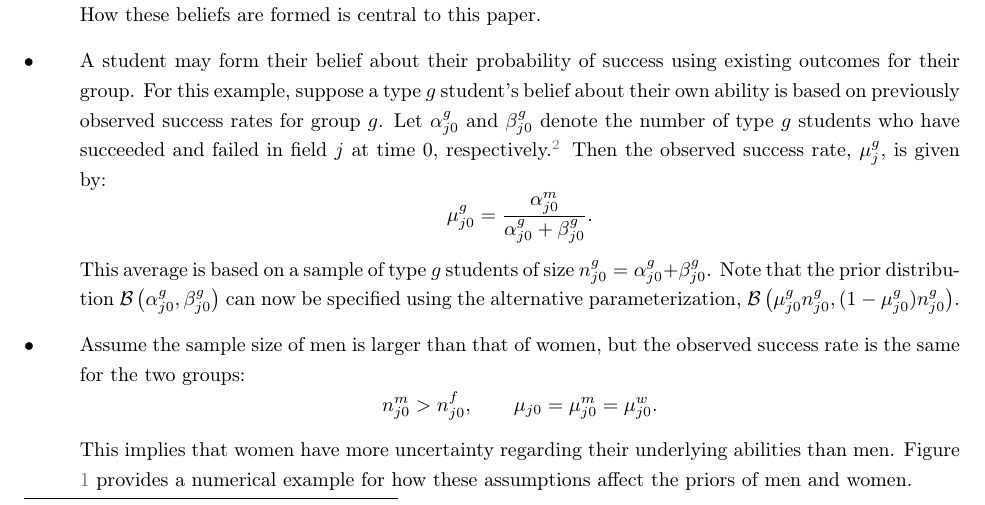
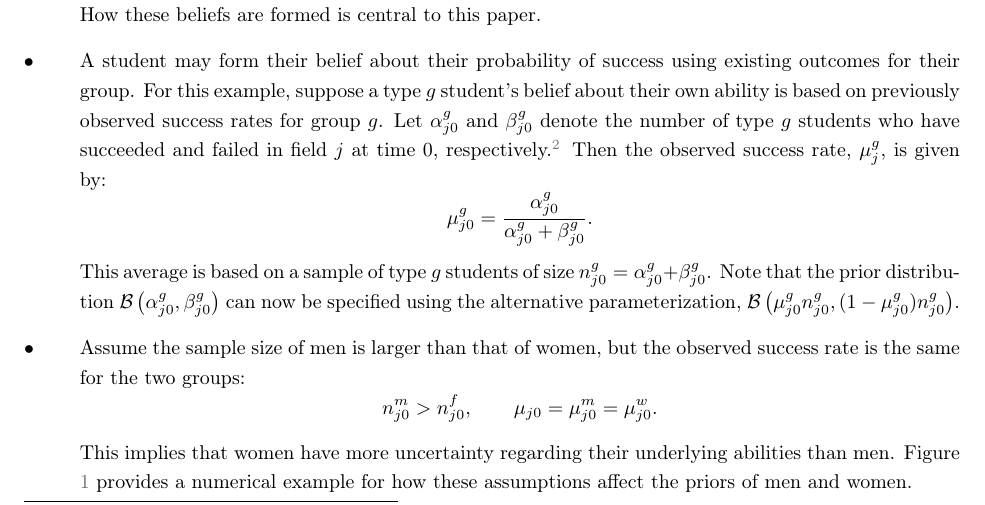
Before and after one commit to tara-sullivan/hcs, a LaTeX document (notes/notes-01-03/outline.tex): part of page 3 of 5, cut so that both start at the same text. Compiled offline with pdfLaTeX.

```diff
--- a/notes/notes-01-03/outline.tex
+++ b/notes/notes-01-03/outline.tex
@@ -446,7 +446,7 @@
 Then the observed success rate, $\mu_{j}^g$, is given by:
 \begin{equation*}
 \mu_{j0}^g =
-  \frac{\alpha_{j0}^m}{\alpha_{j0}^g + \beta_{j0}^g}.
+  \frac{\alpha_{j0}^g}{\alpha_{j0}^g + \beta_{j0}^g}.
   %\mu_{j0} =
   %\frac{\alpha_{j0}^m}{\alpha_{j0}^m + \beta_{j0}^m} =
   %\frac{\alpha_{j0}^f}{\alpha_{j0}^f + \beta_{j0}^f}
```
Also changed, not shown: 1 other file.
